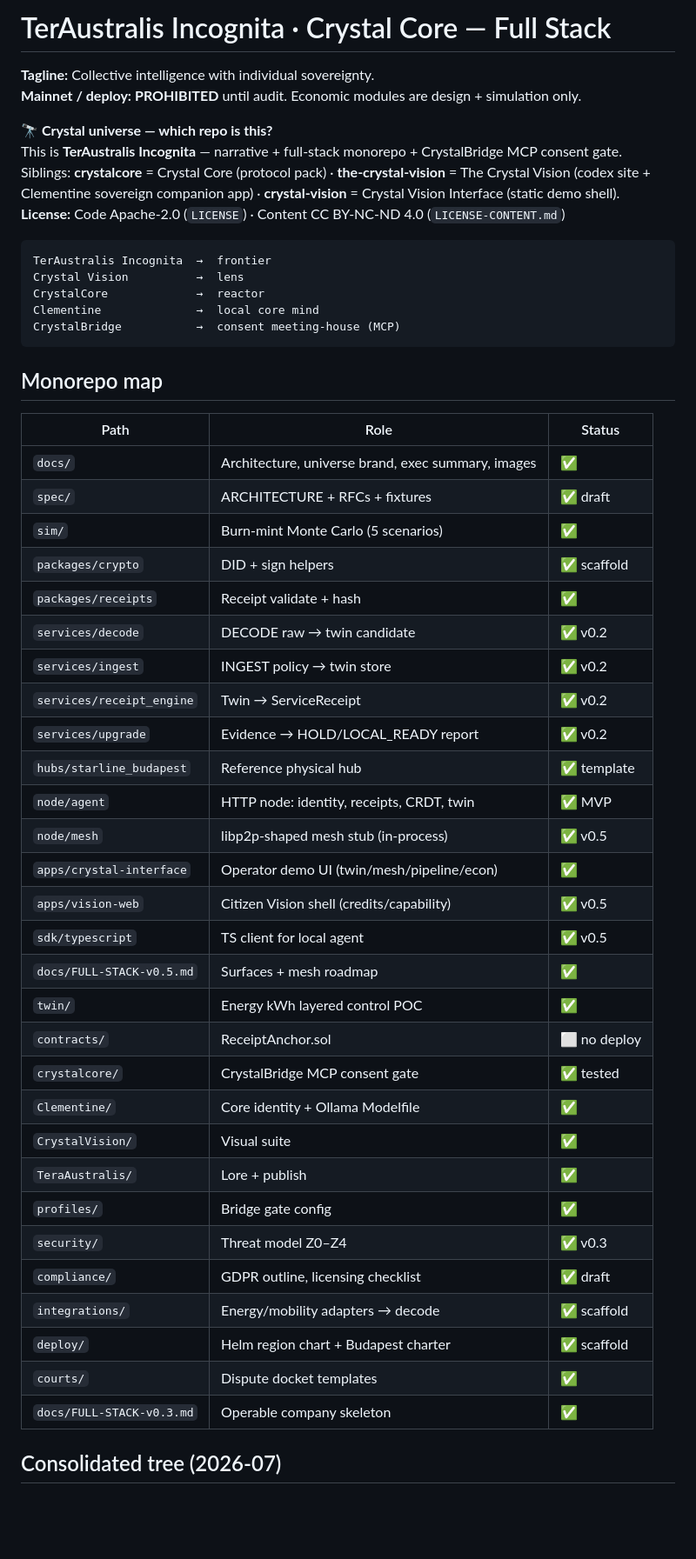
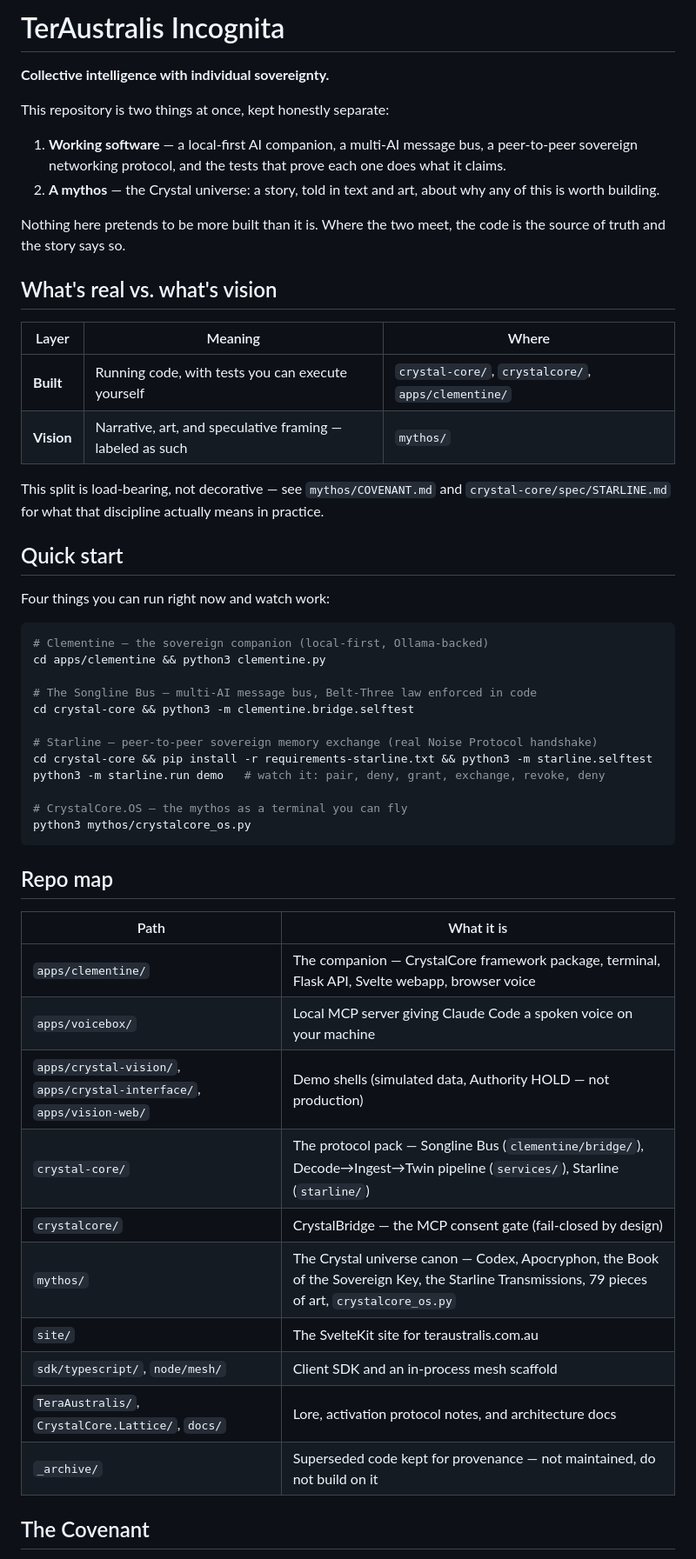
Before and after one commit to CrystalArchitect/TerAustralis-Incognita, a Markdown page: README.md, the part around one of its changes. Shown at 87% size. Drawn GitHub-style; blank space fills up the shorter version.

````diff
--- a/README.md
+++ b/README.md
@@ -1,54 +1,62 @@
-# TerAustralis Incognita · Crystal Core — Full Stack
+# TerAustralis Incognita
 
-**Tagline:** Collective intelligence with individual sovereignty.
-**Mainnet / deploy:** **PROHIBITED** until audit. Economic modules are design + simulation only.
+**Collective intelligence with individual sovereignty.**
 
-**🔭 Crystal universe — which repo is this?**
-This is **TerAustralis Incognita** — narrative + full-stack monorepo + CrystalBridge MCP consent gate.
-Siblings: **crystalcore** = Crystal Core (protocol pack) · **the-crystal-vision** = The Crystal Vision (codex site + Clementine sovereign companion app) · **crystal-vision** = Crystal Vision Interface (static demo shell).
-**License:** Code Apache-2.0 (`LICENSE`) · Content CC BY-NC-ND 4.0 (`LICENSE-CONTENT.md`)
+This repository is two things at once, kept honestly separate:
 
-```
-TerAustralis Incognita  →  frontier
-Crystal Vision          →  lens
-CrystalCore             →  reactor
-Clementine              →  local core mind
-CrystalBridge           →  consent meeting-house (MCP)
+1. **Working software** — a local-first AI companion, a multi-AI message bus,
+   a peer-to-peer sovereign networking protocol, and the tests that prove
+   each one does what it claims.
+2. **A mythos** — the Crystal universe: a story, told in text and art, about
+   why any of this is worth building.
+
+Nothing here pretends to be more built than it is. Where the two meet, the
+code is the source of truth and the story says so.
+
+## What's real vs. what's vision
+
+| Layer | Meaning | Where |
+|---|---|---|
+| **Built** | Running code, with tests you can execute yourself | `crystal-core/`, `crystalcore/`, `apps/clementine/` |
+| **Vision** | Narrative, art, and speculative framing — labeled as such | `mythos/` |
+
+This split is load-bearing, not decorative — see `mythos/COVENANT.md` and
+`crystal-core/spec/STARLINE.md` for what that discipline actually means in
+practice.
+
+## Quick start
+
+Four things you can run right now and watch work:
+
+```bash
+# Clementine — the sovereign companion (local-first, Ollama-backed)
+cd apps/clementine && python3 clementine.py
+
+# The Songline Bus — multi-AI message bus, Belt-Three law enforced in code
+cd crystal-core && python3 -m clementine.bridge.selftest
+
+# Starline — peer-to-peer sovereign memory exchange (real Noise Protocol handshake)
+cd crystal-core && pip install -r requirements-starline.txt && python3 -m starline.selftest
+python3 -m starline.run demo   # watch it: pair, deny, grant, exchange, revoke, deny
+
+# CrystalCore.OS — the mythos as a terminal you can fly
+python3 mythos/crystalcore_os.py
 ```
 
-## Monorepo map
+## Repo map
 
-| Path | Role | Status |
-|------|------|--------|
-| `docs/` | Architecture, universe brand, exec summary, images | ✅ |
-| `spec/` | ARCHITECTURE + RFCs + fixtures | ✅ draft |
-| `sim/` | Burn-mint Monte Carlo (5 scenarios) | ✅ |
-| `packages/crypto` | DID + sign helpers | ✅ scaffold |
-| `packages/receipts` | Receipt validate + hash | ✅ |
-| `services/decode` | DECODE raw → twin candidate | ✅ v0.2 |
-| `services/ingest` | INGEST policy → twin store | ✅ v0.2 |
-| `services/receipt_engine` | Twin → ServiceReceipt | ✅ v0.2 |
-| `services/upgrade` | Evidence → HOLD/LOCAL_READY report | ✅ v0.2 |
-| `hubs/starline_budapest` | Reference physical hub | ✅ template |
-| `node/agent` | HTTP node: identity, receipts, CRDT, twin | ✅ MVP |
-| `node/mesh` | libp2p-shaped mesh stub (in-process) | ✅ v0.5 |
-| `apps/crystal-interface` | Operator demo UI (twin/mesh/pipeline/econ) | ✅ |
-| `apps/vision-web` | Citizen Vision shell (credits/capability) | ✅ v0.5 |
-| `sdk/typescript` | TS client for local agent | ✅ v0.5 |
-| `docs/FULL-STACK-v0.5.md` | Surfaces + mesh roadmap | ✅ |
-| `twin/` | Energy kWh layered control POC | ✅ |
-| `contracts/` | ReceiptAnchor.sol | ⬜ no deploy |
-| `crystalcore/` | CrystalBridge MCP consent gate | ✅ tested |
-| `Clementine/` | Core identity + Ollama Modelfile | ✅ |
-| `CrystalVision/` | Visual suite | ✅ |
-| `TeraAustralis/` | Lore + publish | ✅ |
-| `profiles/` | Bridge gate config | ✅ |
-| `security/` | Threat model Z0–Z4 | ✅ v0.3 |
-| `compliance/` | GDPR outline, licensing checklist | ✅ draft |
-| `integrations/` | Energy/mobility adapters → decode | ✅ scaffold |
-| `deploy/` | Helm region chart + Budapest charter | ✅ scaffold |
-| `courts/` | Dispute docket templates | ✅ |
-| `docs/FULL-STACK-v0.3.md` | Operable company skeleton | ✅ |
+| Path | What it is |
+|---|---|
+| `apps/clementine/` | The companion — CrystalCore framework package, terminal, Flask API, Svelte webapp, browser voice |
+| `apps/voicebox/` | Local MCP server giving Claude Code a spoken voice on your machine |
+| `apps/crystal-vision/`, `apps/crystal-interface/`, `apps/vision-web/` | Demo shells (simulated data, Authority HOLD — not production) |
+| `crystal-core/` | The protocol pack — Songline Bus (`clementine/bridge/`), Decode→Ingest→Twin pipeline (`services/`), Starline (`starline/`) |
+| `crystalcore/` | CrystalBridge — the MCP consent gate (fail-closed by design) |
+| `mythos/` | The Crystal universe canon — Codex, Apocryphon, the Book of the Sovereign Key, the Starline Transmissions, 79 pieces of art, `crystalcore_os.py` |
+| `site/` | The SvelteKit site for teraustralis.com.au |
+| `sdk/typescript/`, `node/mesh/` | Client SDK and an in-process mesh scaffold |
+| `TeraAustralis/`, `CrystalCore.Lattice/`, `docs/` | Lore, activation protocol notes, and architecture docs |
+| `_archive/` | Superseded code kept for provenance — not maintained, do not build on it |
 
-## Consolidated tree (2026-07)
+## The Covenant
 
````
Also changed, not shown: other parts of README.md (+25 -100 lines).
